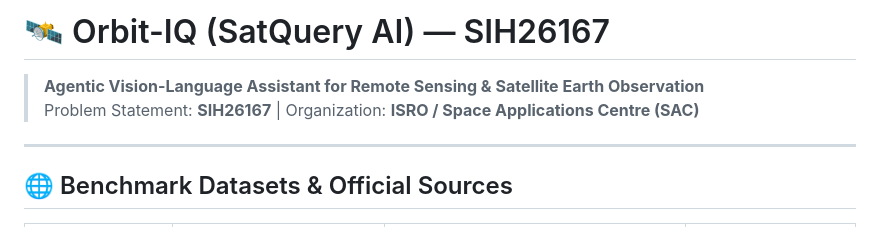
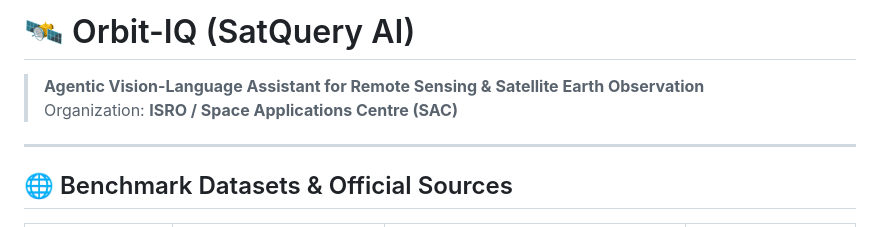
Before and after one commit to Pradeepthi-yarlagadda/SatQuery-AI, a Markdown page: README.md, the part around the change. Drawn GitHub-style.

Commit message:
Update README title and organization details
Removed problem statement from the title section.

```diff
--- a/README.md
+++ b/README.md
@@ -1,6 +1,6 @@
-# 🛰️ Orbit-IQ (SatQuery AI) — SIH26167
+# 🛰️ Orbit-IQ (SatQuery AI)
 > **Agentic Vision-Language Assistant for Remote Sensing & Satellite Earth Observation**
-> Problem Statement: **SIH26167** | Organization: **ISRO / Space Applications Centre (SAC)**
+> Organization: **ISRO / Space Applications Centre (SAC)**
 
 ---
 
```
